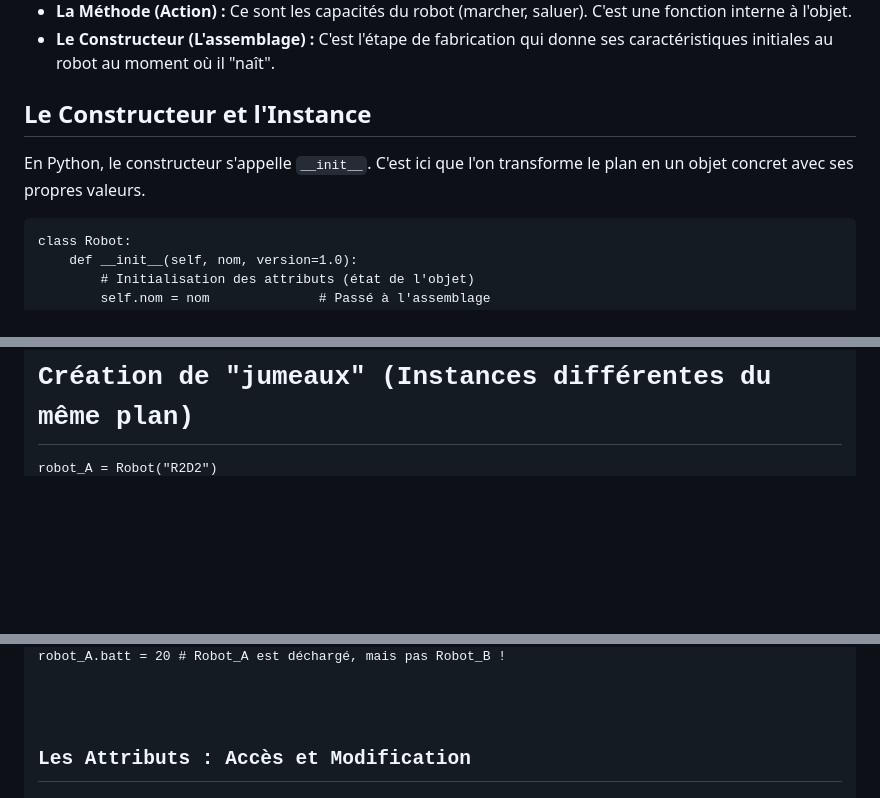
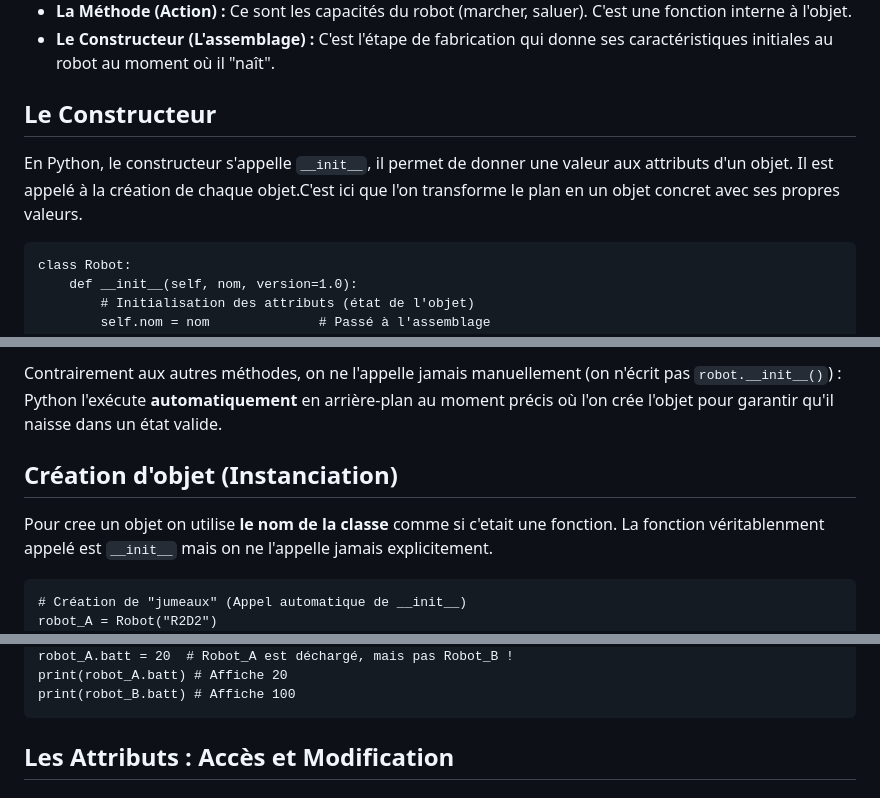
Before and after one commit to babash/FichesNSI, a Markdown page: content/poo.md, 3 parts joined by grey strips. Rendered like a GitHub page; blank space fills up the shorter version.

Commit message:
draft of new cheatsheets

```diff
--- a/content/poo.md
+++ b/content/poo.md
@@ -20,8 +20,8 @@ footer: "Fiche d'aide-mémoire - NSI Tani Mallandi"
 
 
 <section>
-<h2 data-icon="🏗️">Le Constructeur et l'Instance</h2>
-<p>En Python, le constructeur s'appelle <code>__init__</code>. C'est ici que l'on transforme le plan en un objet concret avec ses propres valeurs.</p>
+<h2 data-icon="🏗️">Le Constructeur</h2>
+<p>En Python, le constructeur s'appelle <code>__init__</code>, il permet de donner une valeur aux attributs d'un objet. Il est appelé à la création de chaque objet.C'est ici que l'on transforme le plan en un objet concret avec ses propres valeurs.</p>
 <pre><code class="language-python">class Robot:
     def __init__(self, nom, version=1.0):
         # Initialisation des attributs (état de l'objet)
@@ -31,3 +32,9 @@ footer: "Fiche d'aide-mémoire - NSI Tani Mallandi"
 
-# Création de "jumeaux" (Instances différentes du même plan)
+<p>Contrairement aux autres méthodes, on ne l'appelle jamais manuellement (on n'écrit pas <code>robot.__init__()</code>) : Python l'exécute <strong>automatiquement</strong> en arrière-plan au moment précis où l'on crée l'objet pour garantir qu'il naisse dans un état valide.</p>
+</section>
+
+<section>
+<h2 data-icon="🏗️">Création d'objet (Instanciation)</h2>
+<p>Pour cree un objet on utilise <strong>le nom de la classe</strong> comme si c'etait une fonction. La fonction véritablenment appelé est <code>__init__</code> mais on ne l'appelle jamais explicitement.</p>
+<pre><code class="language-python"># Création de "jumeaux" (Appel automatique de __init__)
 robot_A = Robot("R2D2")
@@ -37,4 +46,6 @@ robot_B = Robot("C3PO")
 robot_A.batt = 20  # Robot_A est déchargé, mais pas Robot_B !
+print(robot_A.batt) # Affiche 20
+print(robot_B.batt) # Affiche 100
 </code></pre>
 </section>
 
```
Also changed, not shown: other parts of content/poo.md (+6 -3 lines).
